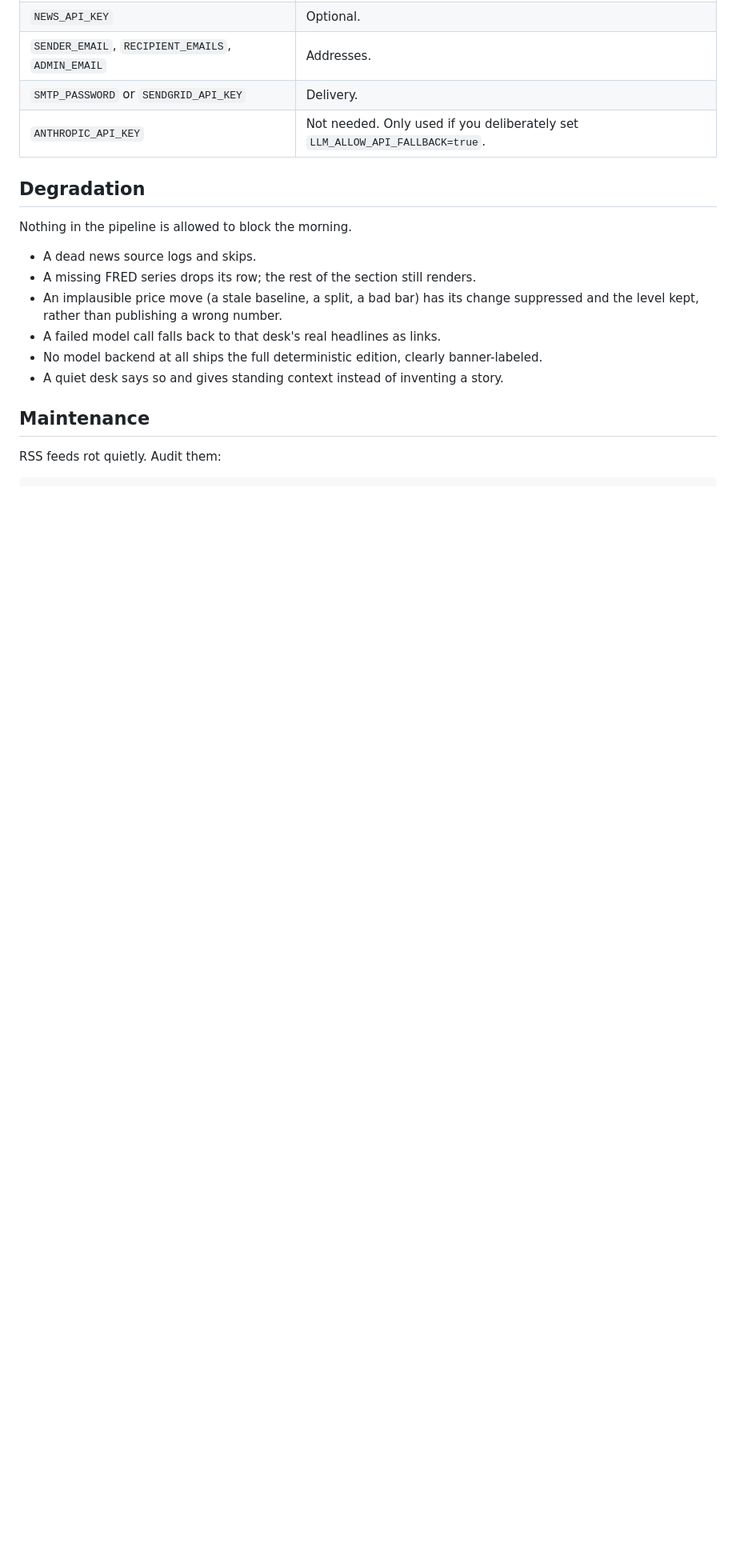
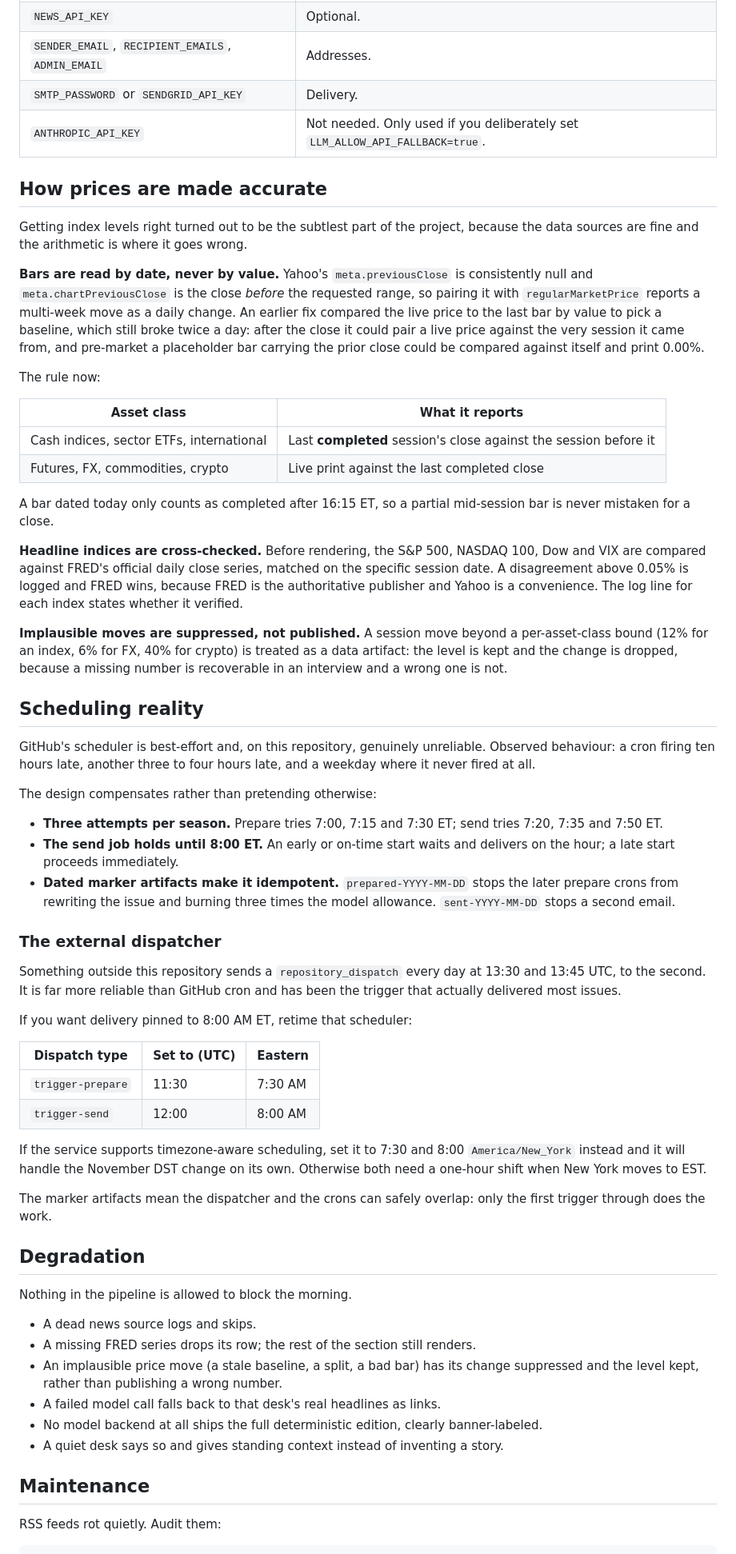
Before and after one commit to ColemanDavis1/Daily-Markets-Briefing, a Markdown page: README.md, the part around the change. Shown at 80% size. GitHub-like rendering; blank space fills up the shorter version.

Commit message:
Document price accuracy and the scheduling reality (#8)
Records why index prices are derived from dated bars rather than from
Yahoo metadata, what the FRED cross-check does, and which asset classes
report a live print versus a prior close.

Also documents that the GitHub scheduler cannot hold a delivery time on
this repo, what the three-attempts-plus-hold design does about it, and
the exact retiming needed on the external dispatcher to pin delivery to
8:00 AM ET.

Co-authored-by: Claude Opus 5 <noreply@anthropic.com>

```diff
--- a/README.md
+++ b/README.md
@@ -201,6 +201,77 @@ care whether your laptop is open.
 | `SMTP_PASSWORD` or `SENDGRID_API_KEY` | Delivery. |
 | `ANTHROPIC_API_KEY` | Not needed. Only used if you deliberately set `LLM_ALLOW_API_FALLBACK=true`. |
 
+## How prices are made accurate
+
+Getting index levels right turned out to be the subtlest part of the project,
+because the data sources are fine and the arithmetic is where it goes wrong.
+
+**Bars are read by date, never by value.** Yahoo's `meta.previousClose` is
+consistently null and `meta.chartPreviousClose` is the close *before* the
+requested range, so pairing it with `regularMarketPrice` reports a multi-week
+move as a daily change. An earlier fix compared the live price to the last bar
+by value to pick a baseline, which still broke twice a day: after the close it
+could pair a live price against the very session it came from, and pre-market a
+placeholder bar carrying the prior close could be compared against itself and
+print 0.00%.
+
+The rule now:
+
+| Asset class | What it reports |
+|---|---|
+| Cash indices, sector ETFs, international | Last **completed** session's close against the session before it |
+| Futures, FX, commodities, crypto | Live print against the last completed close |
+
+A bar dated today only counts as completed after 16:15 ET, so a partial
+mid-session bar is never mistaken for a close.
+
+**Headline indices are cross-checked.** Before rendering, the S&P 500,
+NASDAQ 100, Dow and VIX are compared against FRED's official daily close
+series, matched on the specific session date. A disagreement above 0.05% is
+logged and FRED wins, because FRED is the authoritative publisher and Yahoo is
+a convenience. The log line for each index states whether it verified.
+
+**Implausible moves are suppressed, not published.** A session move beyond a
+per-asset-class bound (12% for an index, 6% for FX, 40% for crypto) is treated
+as a data artifact: the level is kept and the change is dropped, because a
+missing number is recoverable in an interview and a wrong one is not.
+
+## Scheduling reality
+
+GitHub's scheduler is best-effort and, on this repository, genuinely
+unreliable. Observed behaviour: a cron firing ten hours late, another three to
+four hours late, and a weekday where it never fired at all.
+
+The design compensates rather than pretending otherwise:
+
+- **Three attempts per season.** Prepare tries 7:00, 7:15 and 7:30 ET; send
+  tries 7:20, 7:35 and 7:50 ET.
+- **The send job holds until 8:00 ET.** An early or on-time start waits and
+  delivers on the hour; a late start proceeds immediately.
+- **Dated marker artifacts make it idempotent.** `prepared-YYYY-MM-DD` stops
+  the later prepare crons from rewriting the issue and burning three times the
+  model allowance. `sent-YYYY-MM-DD` stops a second email.
+
+### The external dispatcher
+
+Something outside this repository sends a `repository_dispatch` every day at
+13:30 and 13:45 UTC, to the second. It is far more reliable than GitHub cron
+and has been the trigger that actually delivered most issues.
+
+If you want delivery pinned to 8:00 AM ET, retime that scheduler:
+
+| Dispatch type | Set to (UTC) | Eastern |
+|---|---|---|
+| `trigger-prepare` | 11:30 | 7:30 AM |
+| `trigger-send` | 12:00 | 8:00 AM |
+
+If the service supports timezone-aware scheduling, set it to 7:30 and 8:00
+`America/New_York` instead and it will handle the November DST change on its
+own. Otherwise both need a one-hour shift when New York moves to EST.
+
+The marker artifacts mean the dispatcher and the crons can safely overlap: only
+the first trigger through does the work.
+
 ## Degradation
 
 Nothing in the pipeline is allowed to block the morning.
```
